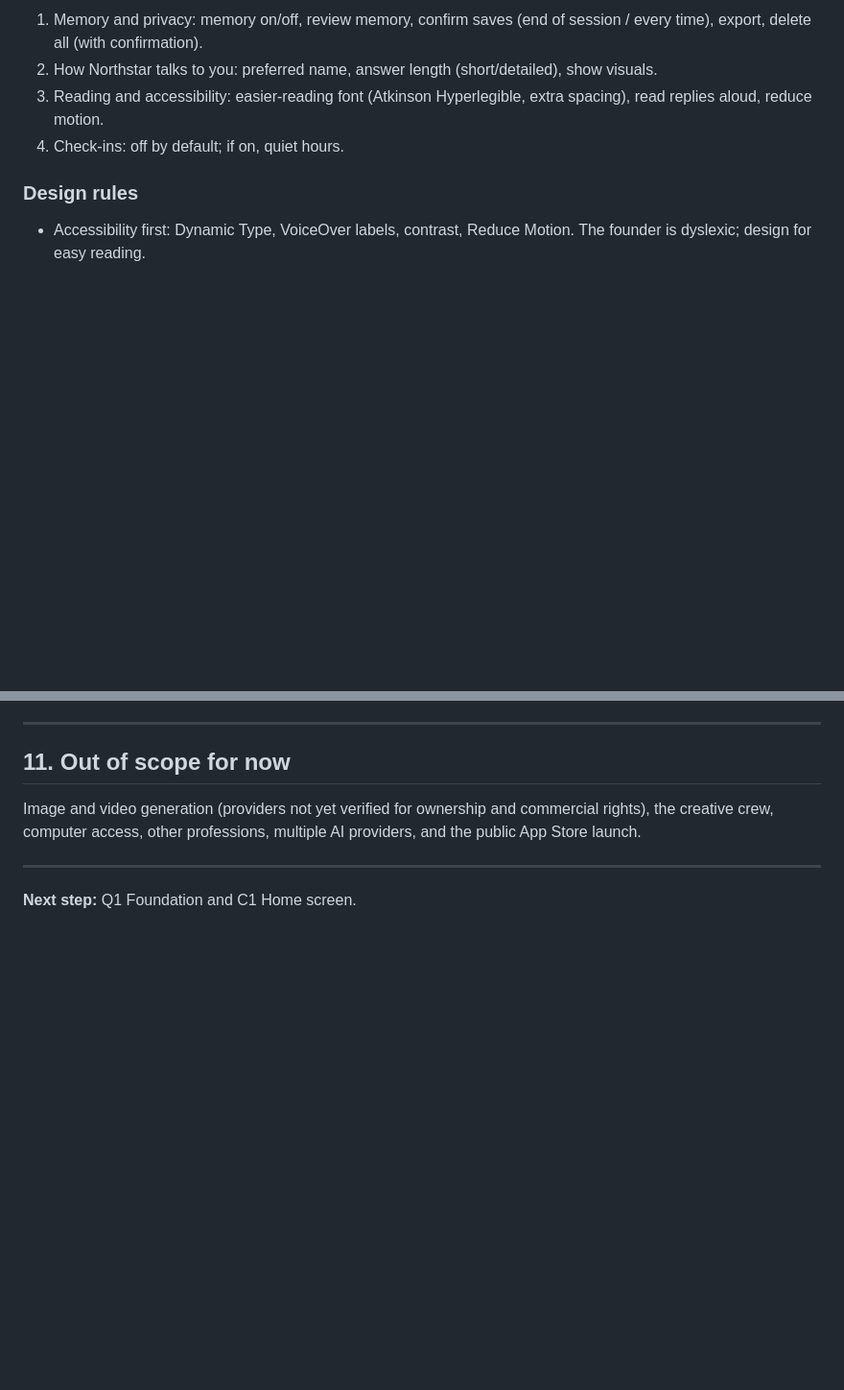
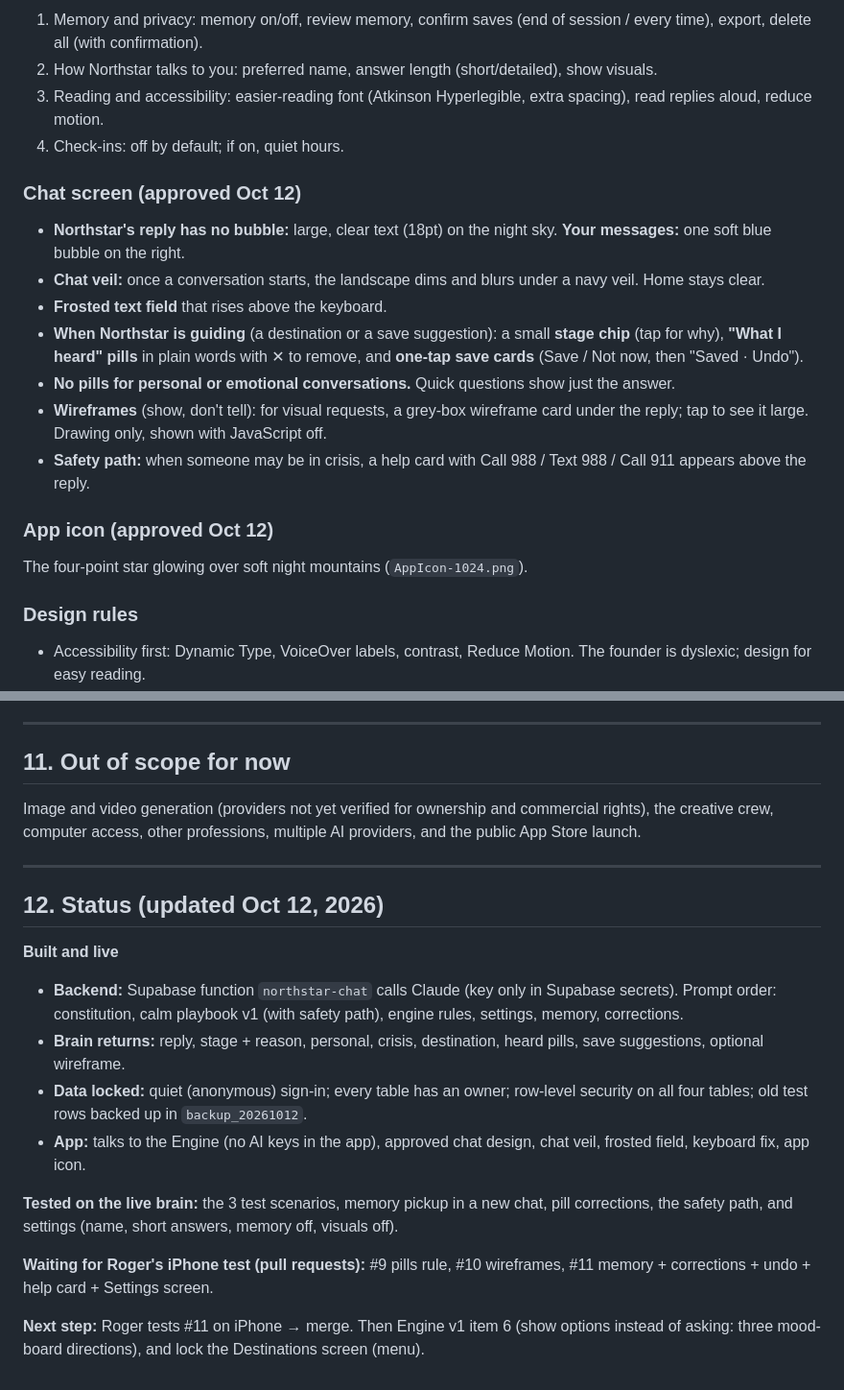
Before and after one commit to RogerWorkCoding/Northstar, a Markdown page: NORTHSTAR_BRIEF.md, 2 parts joined by grey strips. Shown at 96% size. Rendered like a GitHub page; blank space fills up the shorter version.

Commit message:
Brief: chat design, icon, status and next step (Oct 12)
Co-Authored-By: Claude Opus 5.5 <noreply@anthropic.com>
Claude-Session: https://claude.ai/code/session_01DNUi8mMTTLPDa5abx3MKz3

```diff
--- a/NORTHSTAR_BRIEF.md
+++ b/NORTHSTAR_BRIEF.md
@@ -149,6 +149,20 @@ Camera and photo library move to a **+** in the message bar.
 3. Reading and accessibility: easier-reading font (Atkinson Hyperlegible, extra spacing), read replies aloud, reduce motion.
 4. Check-ins: off by default; if on, quiet hours.
 
+### Chat screen (approved Oct 12)
+
+- **Northstar's reply has no bubble:** large, clear text (18pt) on the night sky. **Your messages:** one soft blue bubble on the right.
+- **Chat veil:** once a conversation starts, the landscape dims and blurs under a navy veil. Home stays clear.
+- **Frosted text field** that rises above the keyboard.
+- **When Northstar is guiding** (a destination or a save suggestion): a small **stage chip** (tap for why), **"What I heard" pills** in plain words with ✕ to remove, and **one-tap save cards** (Save / Not now, then "Saved · Undo").
+- **No pills for personal or emotional conversations.** Quick questions show just the answer.
+- **Wireframes** (show, don't tell): for visual requests, a grey-box wireframe card under the reply; tap to see it large. Drawing only, shown with JavaScript off.
+- **Safety path:** when someone may be in crisis, a help card with Call 988 / Text 988 / Call 911 appears above the reply.
+
+### App icon (approved Oct 12)
+
+The four-point star glowing over soft night mountains (`AppIcon-1024.png`).
+
 ### Design rules
 
 - Accessibility first: Dynamic Type, VoiceOver labels, contrast, Reduce Motion. The founder is dyslexic; design for easy reading.
@@ -234,4 +248,16 @@ Image and video generation (providers not yet verified for ownership and commerc
 
 ---
 
-**Next step:** Q1 Foundation and C1 Home screen.
+## 12. Status (updated Oct 12, 2026)
+
+**Built and live**
+- **Backend:** Supabase function `northstar-chat` calls Claude (key only in Supabase secrets). Prompt order: constitution, calm playbook v1 (with safety path), engine rules, settings, memory, corrections.
+- **Brain returns:** reply, stage + reason, personal, crisis, destination, heard pills, save suggestions, optional wireframe.
+- **Data locked:** quiet (anonymous) sign-in; every table has an owner; row-level security on all four tables; old test rows backed up in `backup_20261012`.
+- **App:** talks to the Engine (no AI keys in the app), approved chat design, chat veil, frosted field, keyboard fix, app icon.
+
+**Tested on the live brain:** the 3 test scenarios, memory pickup in a new chat, pill corrections, the safety path, and settings (name, short answers, memory off, visuals off).
+
+**Waiting for Roger's iPhone test (pull requests):** #9 pills rule, #10 wireframes, #11 memory + corrections + undo + help card + Settings screen.
+
+**Next step:** Roger tests #11 on iPhone → merge. Then Engine v1 item 6 (show options instead of asking: three mood-board directions), and lock the Destinations screen (menu).
```
